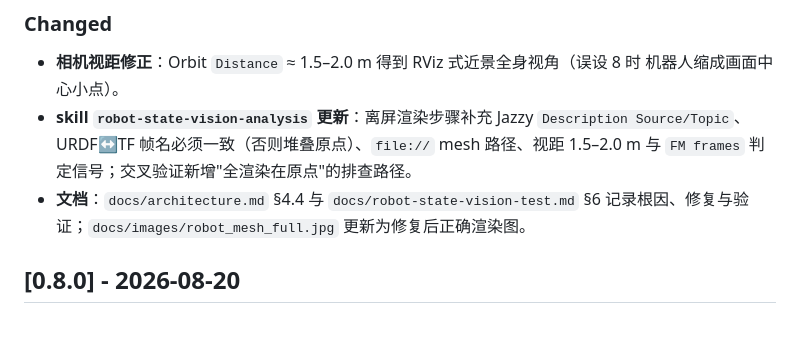
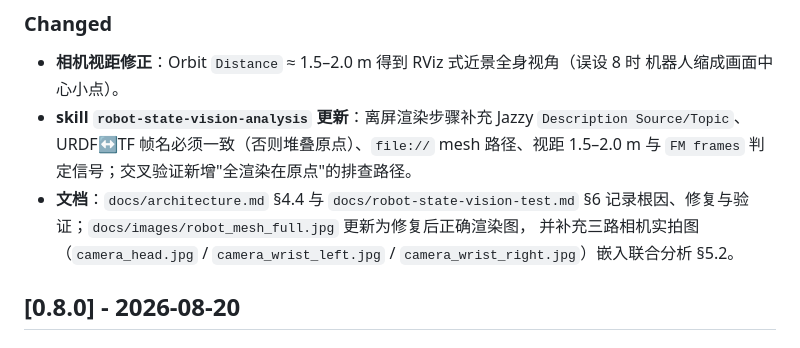
Before and after one commit to StvLi/dsh-ros2, a Markdown page: CHANGELOG.md, the part around the change. Rendered like a GitHub page.

```diff
--- a/CHANGELOG.md
+++ b/CHANGELOG.md
@@ -27,7 +27,9 @@ All notable changes to **dsh-ros2** are documented here. Format follows
   `Description Source/Topic`、URDF↔TF 帧名必须一致（否则堆叠原点）、`file://` mesh
   路径、视距 1.5–2.0 m 与 `FM frames` 判定信号；交叉验证新增"全渲染在原点"的排查路径。
 - **文档**：`docs/architecture.md` §4.4 与 `docs/robot-state-vision-test.md` §6
-  记录根因、修复与验证；`docs/images/robot_mesh_full.jpg` 更新为修复后正确渲染图。
+  记录根因、修复与验证；`docs/images/robot_mesh_full.jpg` 更新为修复后正确渲染图，
+  并补充三路相机实拍图（`camera_head.jpg` / `camera_wrist_left.jpg` /
+  `camera_wrist_right.jpg`）嵌入联合分析 §5.2。
 
 ## [0.8.0] - 2026-08-20
 
```
Also changed, not shown: docs/robot-state-vision-test.md (+6 -0 lines), docs/images/camera_frame.jpg (deleted), docs/images/camera_head.jpg (added), docs/images/camera_wrist_left.jpg (added), docs/images/camera_wrist_right.jpg (added).
